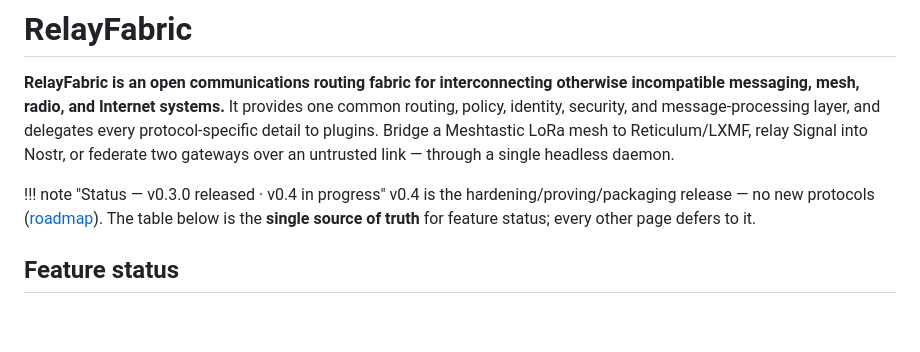
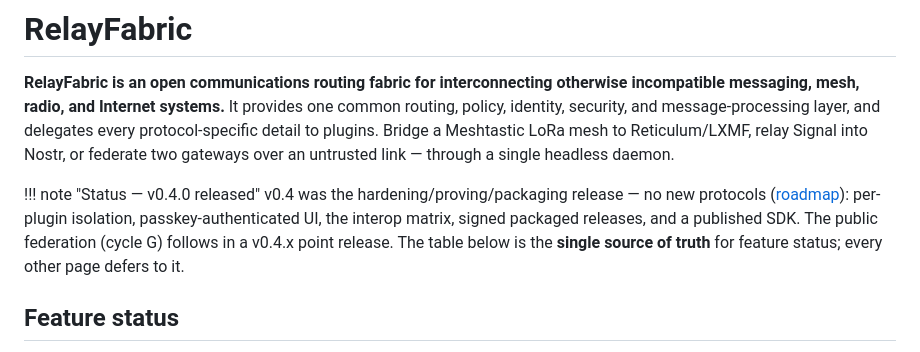
Before and after one commit to RelayFabric/RelayFabric, a Markdown page: docs/index.md, the part around the change. Rendered like a GitHub page; blank space fills up the shorter version.

```diff
--- a/docs/index.md
+++ b/docs/index.md
@@ -2,8 +2,8 @@
 
 **RelayFabric is an open communications routing fabric for interconnecting otherwise incompatible messaging, mesh, radio, and Internet systems.** It provides one common routing, policy, identity, security, and message-processing layer, and delegates every protocol-specific detail to plugins. Bridge a Meshtastic LoRa mesh to Reticulum/LXMF, relay Signal into Nostr, or federate two gateways over an untrusted link — through a single headless daemon.
 
-!!! note "Status — v0.3.0 released · v0.4 in progress"
-    v0.4 is the hardening/proving/packaging release — no new protocols ([roadmap](proposals/v0.4-roadmap.md)). The table below is the **single source of truth** for feature status; every other page defers to it.
+!!! note "Status — v0.4.0 released"
+    v0.4 was the hardening/proving/packaging release — no new protocols ([roadmap](proposals/v0.4-roadmap.md)): per-plugin isolation, passkey-authenticated UI, the interop matrix, signed packaged releases, and a published SDK. The public federation (cycle G) follows in a v0.4.x point release. The table below is the **single source of truth** for feature status; every other page defers to it.
 
 ## Feature status
 
```
Also changed, not shown: README.md (+48 -5 lines).
